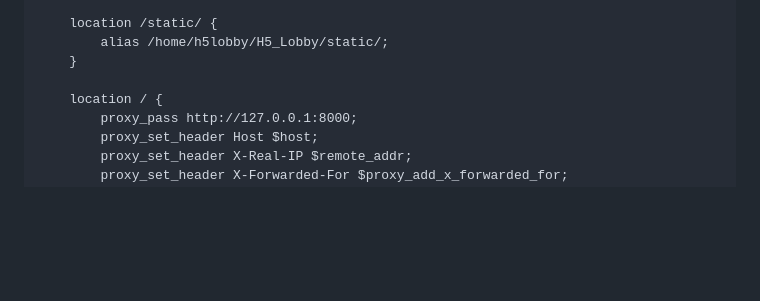
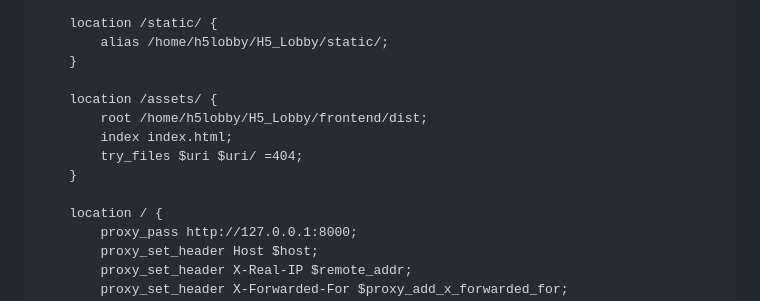
Before and after one commit to Kaczk0vsky/H5_Lobby, a Markdown page: README.md, the part around the change. Drawn GitHub-style; blank space fills up the shorter version.

```diff
--- a/README.md
+++ b/README.md
@@ -265,6 +265,12 @@ server {
         alias /home/h5lobby/H5_Lobby/static/;
     }
 
+    location /assets/ {
+        root /home/h5lobby/H5_Lobby/frontend/dist;
+        index index.html;
+        try_files $uri $uri/ =404;
+    }
+
     location / {
         proxy_pass http://127.0.0.1:8000;
         proxy_set_header Host $host;
```
